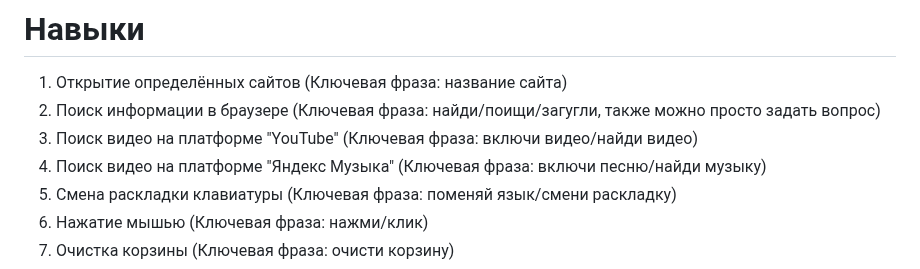
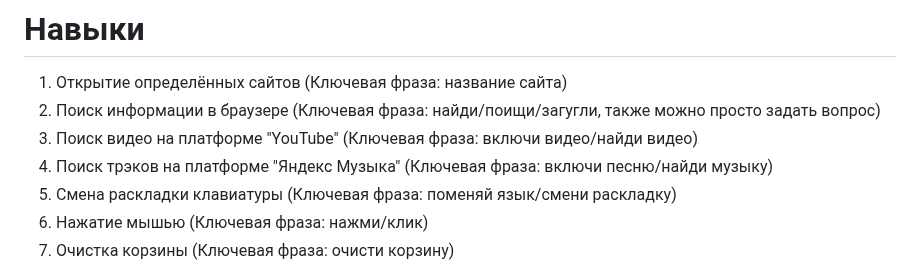
Before and after one commit to maxstepashka/Alpha-voice-assistant, a Markdown page: README.md, the part around the change. Rendered like a GitHub page.

```diff
--- a/README.md
+++ b/README.md
@@ -13,7 +13,7 @@
 1) Открытие определённых сайтов (Ключевая фраза: название сайта)
 2) Поиск информации в браузере (Ключевая фраза: найди/поищи/загугли, также можно просто задать вопрос)
 3) Поиск видео на платформе "YouTube" (Ключевая фраза: включи видео/найди видео)
-4) Поиск видео на платформе "Яндекс Музыка" (Ключевая фраза: включи песню/найди музыку)
+4) Поиск трэков на платформе "Яндекс Музыка" (Ключевая фраза: включи песню/найди музыку)
 5) Смена раскладки клавиатуры (Ключевая фраза: поменяй язык/смени раскладку)
 6) Нажатие мышью (Ключевая фраза: нажми/клик)
 7) Очистка корзины (Ключевая фраза: очисти корзину)
```
